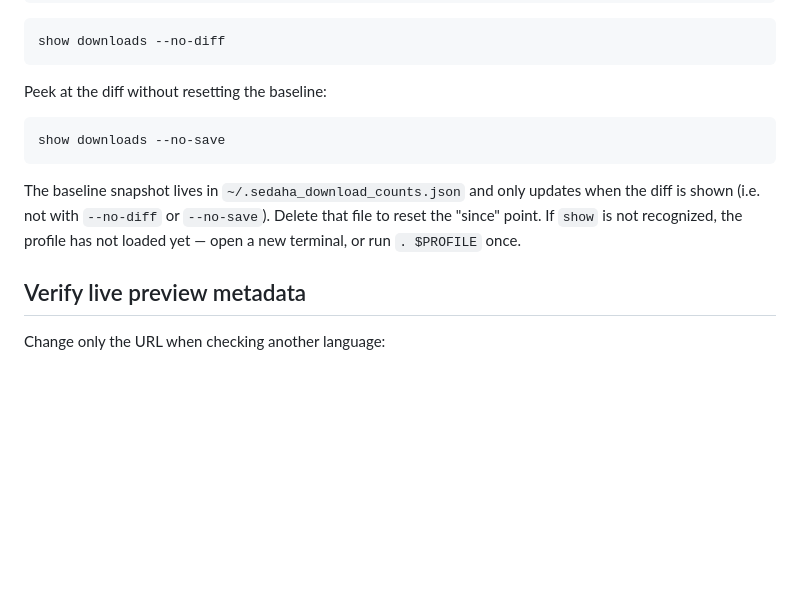
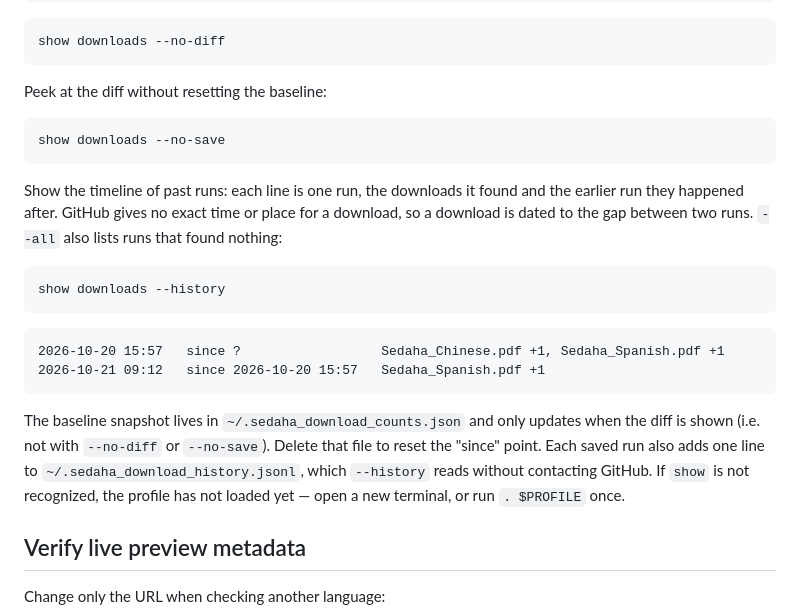
Before and after one commit to amirarasteh1990/amirarasteh1990.github.io, a Markdown page: USEFUL_COMMANDS.md, the part around the change. GitHub-like rendering; blank space fills up the shorter version.

Commit message:
new useful command

````diff
--- a/USEFUL_COMMANDS.md
+++ b/USEFUL_COMMANDS.md
@@ -514,9 +514,25 @@ Peek at the diff without resetting the baseline:
 show downloads --no-save
 ```
 
+Show the timeline of past runs: each line is one run, the downloads it found and
+the earlier run they happened after. GitHub gives no exact time or place for a
+download, so a download is dated to the gap between two runs. `--all` also lists
+runs that found nothing:
+
+```powershell
+show downloads --history
+```
+
+```text
+2026-10-20 15:57   since ?                  Sedaha_Chinese.pdf +1, Sedaha_Spanish.pdf +1
+2026-10-21 09:12   since 2026-10-20 15:57   Sedaha_Spanish.pdf +1
+```
+
 The baseline snapshot lives in `~/.sedaha_download_counts.json` and only updates
 when the diff is shown (i.e. not with `--no-diff` or `--no-save`). Delete that
-file to reset the "since" point. If `show` is not recognized, the profile has not
+file to reset the "since" point. Each saved run also adds one line to
+`~/.sedaha_download_history.jsonl`, which `--history` reads without contacting
+GitHub. If `show` is not recognized, the profile has not
 loaded yet — open a new terminal, or run `. $PROFILE` once.
 
 ## Verify live preview metadata
````
